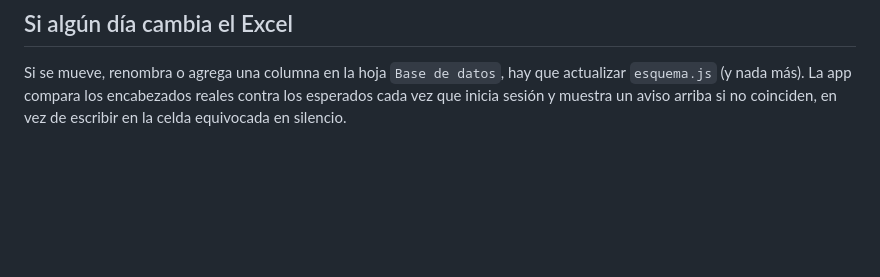
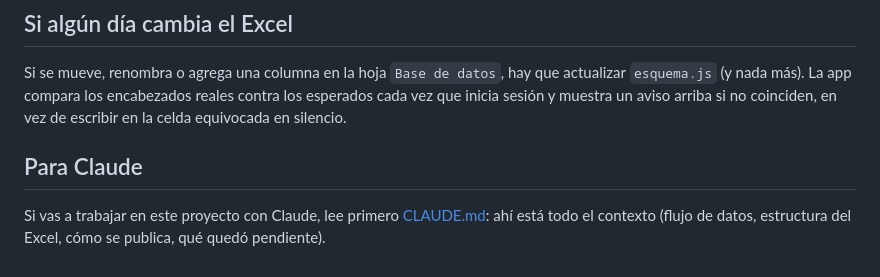
Before and after one commit to mald32/visitas-tecnicas, a Markdown page: README.md, the part around the change. Rendered like a GitHub page; blank space fills up the shorter version.

Commit message:
Guía CLAUDE.md con todo el contexto del proyecto para continuar en otra sesión
Co-Authored-By: Claude Opus 5 <noreply@anthropic.com>

```diff
--- a/README.md
+++ b/README.md
@@ -67,3 +67,8 @@ Si se mueve, renombra o agrega una columna en la hoja `Base de datos`, hay que a
 `esquema.js` (y nada más). La app compara los encabezados reales contra los esperados cada vez que
 inicia sesión y muestra un aviso arriba si no coinciden, en vez de escribir en la celda equivocada
 en silencio.
+
+## Para Claude
+
+Si vas a trabajar en este proyecto con Claude, lee primero [CLAUDE.md](CLAUDE.md): ahí está todo
+el contexto (flujo de datos, estructura del Excel, cómo se publica, qué quedó pendiente).
```
Also changed, not shown: CLAUDE.md (added, +258 -0 lines).
